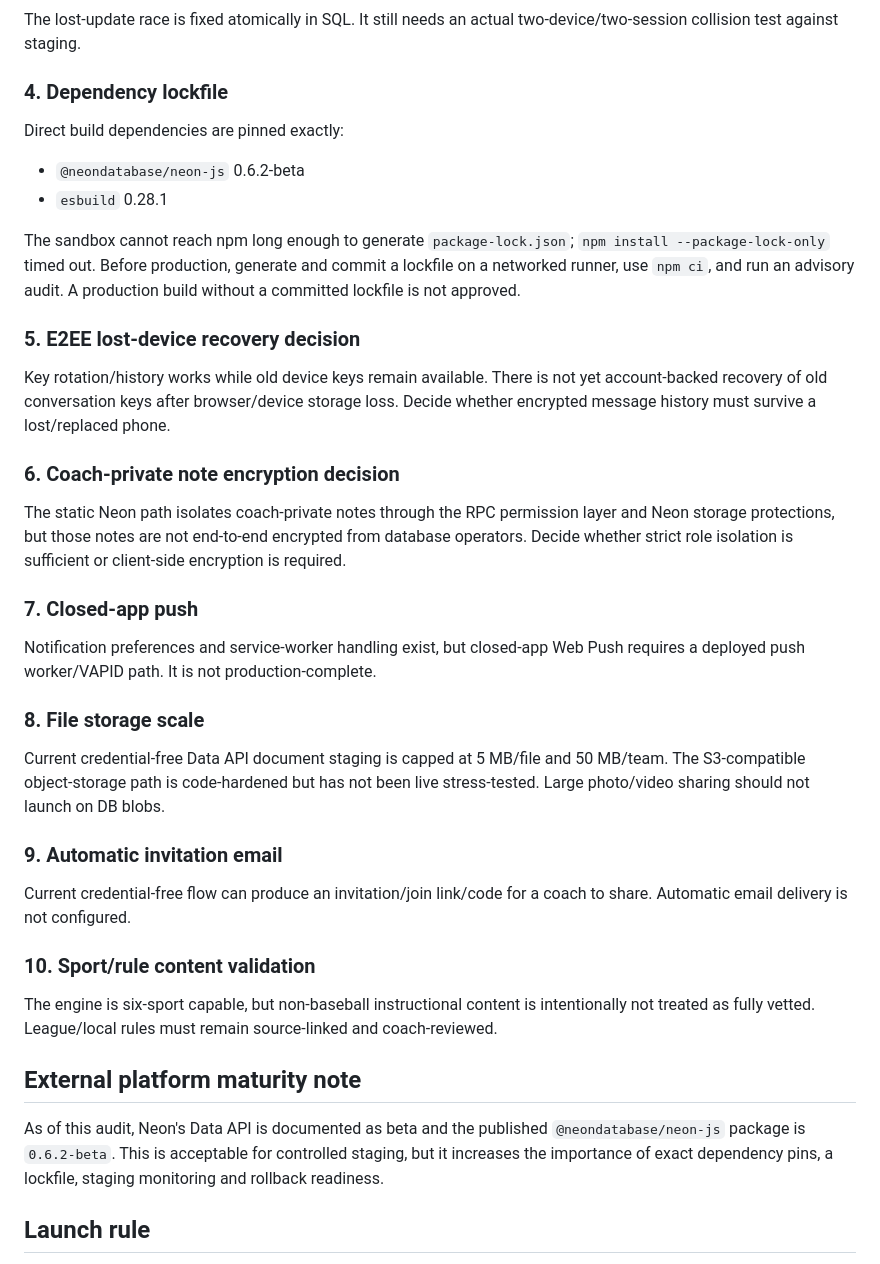
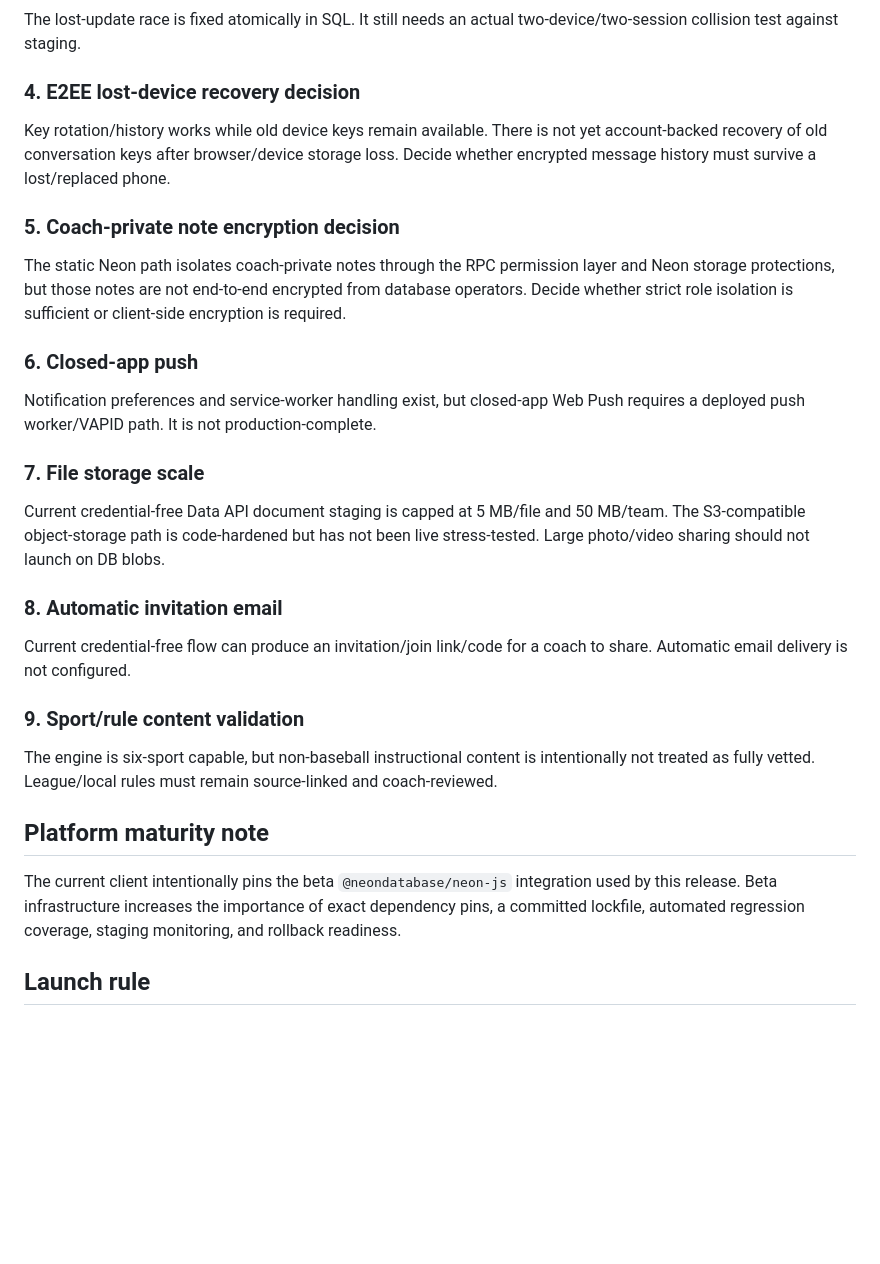
Before and after one commit to Alecprice/team-app, a Markdown page: RELEASE_READINESS.md, the part around one of its changes. Rendered like a GitHub page; blank space fills up the shorter version.

```diff
--- a/RELEASE_READINESS.md
+++ b/RELEASE_READINESS.md
@@ -71,34 +90,27 @@ The SQL compiles on QA, but a browser must exercise real JWTs through the public
 ### 3. Two-device concurrency
 The lost-update race is fixed atomically in SQL. It still needs an actual two-device/two-session collision test against staging.
 
-### 4. Dependency lockfile
-Direct build dependencies are pinned exactly:
-- `@neondatabase/neon-js` 0.6.2-beta
-- `esbuild` 0.28.1
-
-The sandbox cannot reach npm long enough to generate `package-lock.json`; `npm install --package-lock-only` timed out. Before production, generate and commit a lockfile on a networked runner, use `npm ci`, and run an advisory audit. A production build without a committed lockfile is not approved.
-
-### 5. E2EE lost-device recovery decision
+### 4. E2EE lost-device recovery decision
 Key rotation/history works while old device keys remain available. There is not yet account-backed recovery of old conversation keys after browser/device storage loss. Decide whether encrypted message history must survive a lost/replaced phone.
 
-### 6. Coach-private note encryption decision
+### 5. Coach-private note encryption decision
 The static Neon path isolates coach-private notes through the RPC permission layer and Neon storage protections, but those notes are not end-to-end encrypted from database operators. Decide whether strict role isolation is sufficient or client-side encryption is required.
 
-### 7. Closed-app push
+### 6. Closed-app push
 Notification preferences and service-worker handling exist, but closed-app Web Push requires a deployed push worker/VAPID path. It is not production-complete.
 
-### 8. File storage scale
+### 7. File storage scale
 Current credential-free Data API document staging is capped at 5 MB/file and 50 MB/team. The S3-compatible object-storage path is code-hardened but has not been live stress-tested. Large photo/video sharing should not launch on DB blobs.
 
-### 9. Automatic invitation email
+### 8. Automatic invitation email
 Current credential-free flow can produce an invitation/join link/code for a coach to share. Automatic email delivery is not configured.
 
-### 10. Sport/rule content validation
+### 9. Sport/rule content validation
 The engine is six-sport capable, but non-baseball instructional content is intentionally not treated as fully vetted. League/local rules must remain source-linked and coach-reviewed.
 
-## External platform maturity note
+## Platform maturity note
 
-As of this audit, Neon's Data API is documented as beta and the published `@neondatabase/neon-js` package is `0.6.2-beta`. This is acceptable for controlled staging, but it increases the importance of exact dependency pins, a lockfile, staging monitoring and rollback readiness.
+The current client intentionally pins the beta `@neondatabase/neon-js` integration used by this release. Beta infrastructure increases the importance of exact dependency pins, a committed lockfile, automated regression coverage, staging monitoring, and rollback readiness.
 
 ## Launch rule
 
```
Also changed, not shown: other parts of RELEASE_READINESS.md (+26 -7 lines).
